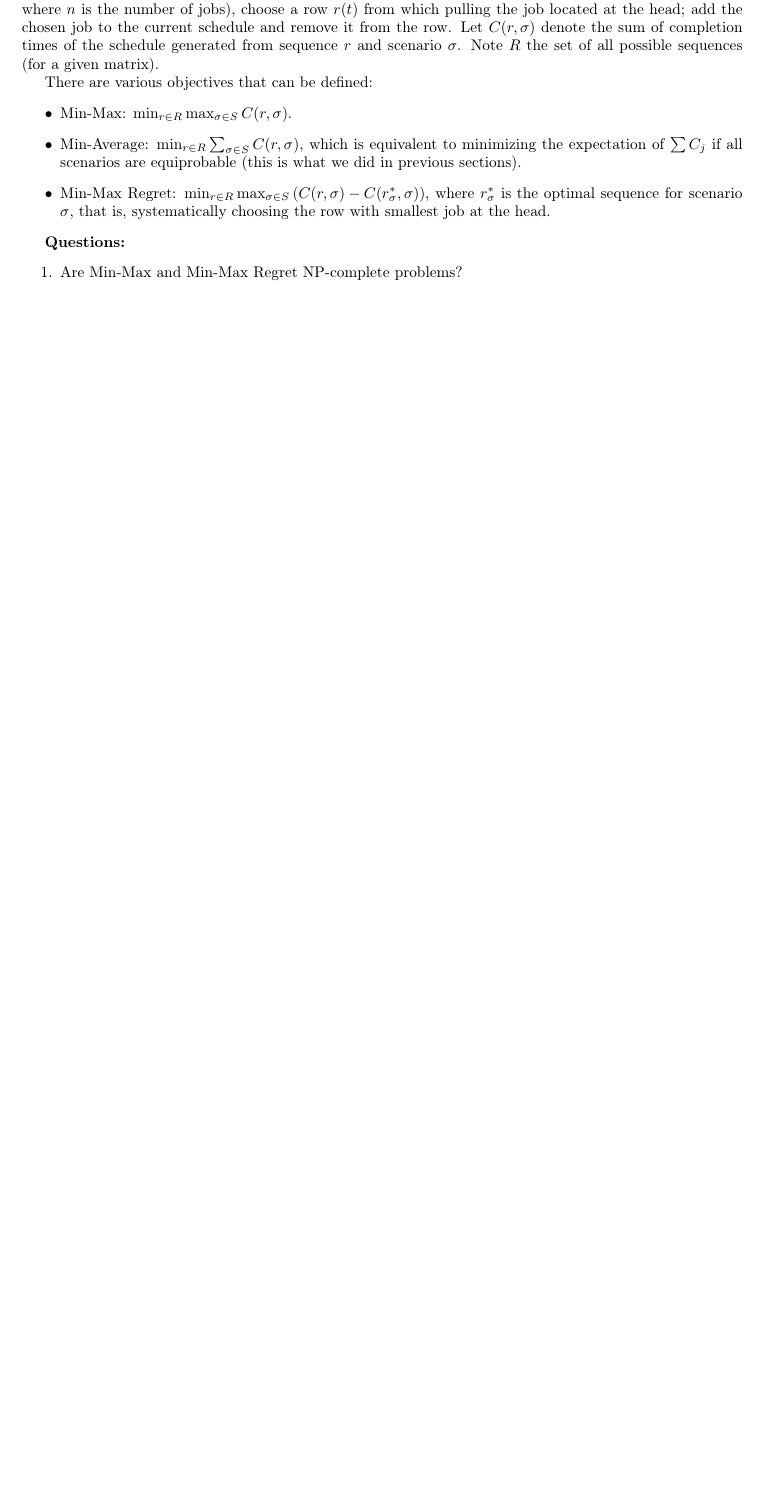
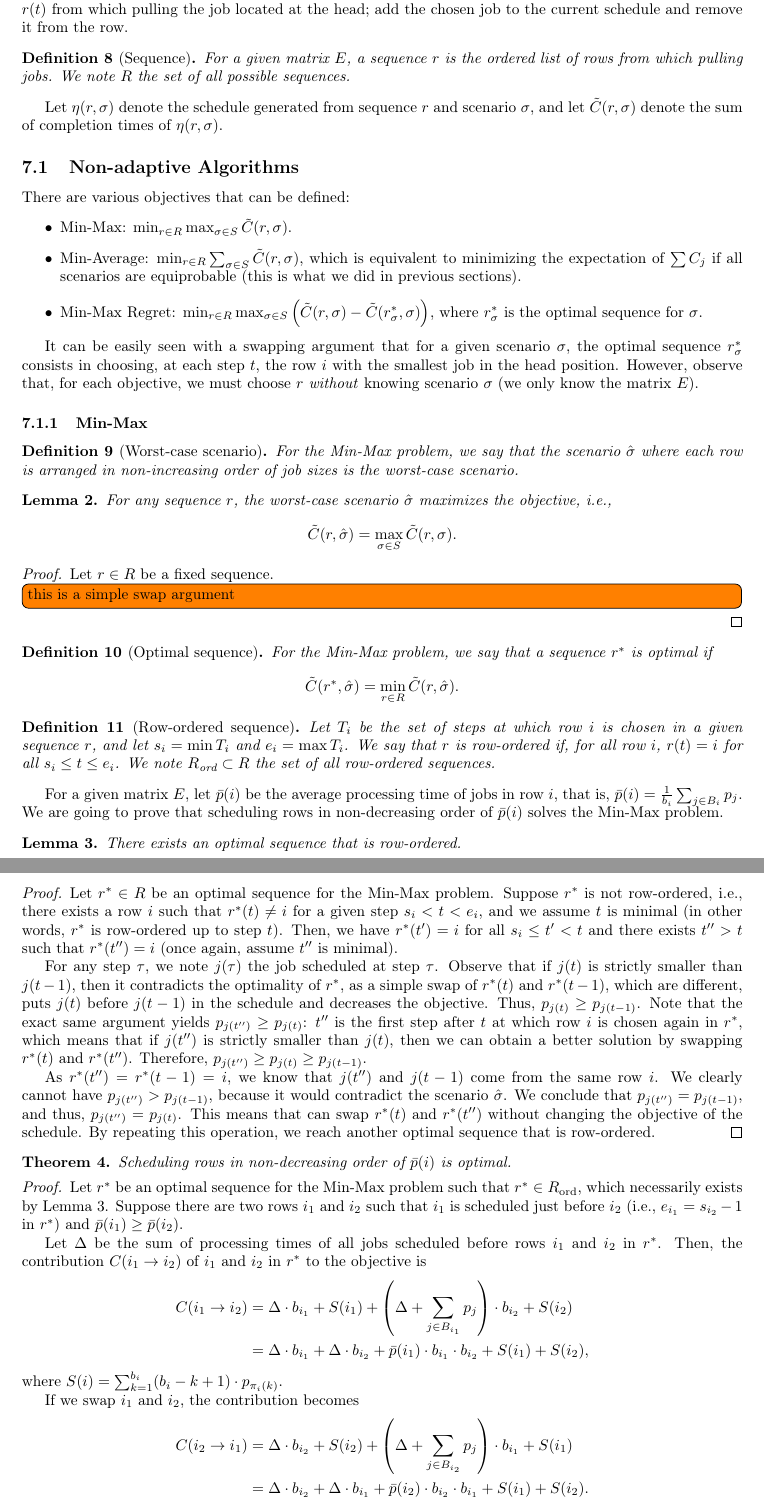
Before and after one commit to anthonydugois/robust-flow-scheduling, a LaTeX document (notes-2.tex): part of page 15 of 15 before the commit and two parts of pages 15 and 16 of 16 after it, the two joined at a grey line, cut so that both start at the same text, the shorter picture padded with empty space. Compiled offline with pdfLaTeX.

Commit message:
solving min-max

```diff
--- a/notes-2.tex
+++ b/notes-2.tex
@@ -740,14 +744,97 @@ If there is a balancing between complexity and quality of the solution (throw fo
+We consider the following game: at each step \(t\) (\(1\le t\le n\), where \(n\) is the number of jobs), choose a row \(r(t)\) from which pulling the job located at the head; add the chosen job to the current schedule and remove it from the row.
+
+\begin{definition}[Sequence]
+    For a given matrix \(E\), a sequence \(r\) is the ordered list of rows from which pulling jobs.
+    We note \(R\) the set of all possible sequences.
+\end{definition}
+
+Let \(\eta(r,\sigma)\) denote the schedule generated from sequence \(r\) and scenario \(\sigma\), and let \(\tilde{C}(r,\sigma)\) denote the sum of completion times of \(\eta(r,\sigma)\).
+
 \subsection{Non-adaptive Algorithms}
-
-Let \(E\) be a known oracle matrix.
-We consider that a scenario \(\sigma\in S\) consists in \(K\) permutations \(\pi_i\), where \(\pi_i\) describes a fixed permutation of the jobs of row \(i\).
-We consider the following game: at each step \(t\) (\(1\le t\le n\), where \(n\) is the number of jobs), choose a row \(r(t)\) from which pulling the job located at the head; add the chosen job to the current schedule and remove it from the row.
-Let \(C(r,\sigma)\) denote the sum of completion times of the schedule generated from sequence \(r\) and scenario \(\sigma\).
-Note \(R\) the set of all possible sequences (for a given matrix).
 
 There are various objectives that can be defined:
 \begin{itemize}
-    \item Min-Max: \(\min_{r\in R} \max_{\sigma\in S} C(r,\sigma)\).
-    \item Min-Average: \(\min_{r\in R} \sum_{\sigma\in S} C(r,\sigma)\), which is equivalent to minimizing the expectation of \(\sum C_j\) if all scenarios are equiprobable (this is what we did in previous sections).
-    \item Min-Max Regret: \(\min_{r\in R}\max_{\sigma\in S} \left(C(r,\sigma)-C(r^*_{\sigma},\sigma)\right)\), where \(r^*_{\sigma}\) is the optimal sequence for scenario \(\sigma\), that is, systematically choosing the row with smallest job at the head.
+    \item Min-Max: \(\min_{r\in R} \max_{\sigma\in S} \tilde{C}(r,\sigma)\).
+    \item Min-Average: \(\min_{r\in R} \sum_{\sigma\in S} \tilde{C}(r,\sigma)\), which is equivalent to minimizing the expectation of \(\sum C_j\) if all scenarios are equiprobable (this is what we did in previous sections).
+    \item Min-Max Regret: \(\min_{r\in R}\max_{\sigma\in S} \left(\tilde{C}(r,\sigma)-\tilde{C}(r^*_{\sigma},\sigma)\right)\), where \(r^*_{\sigma}\) is the optimal sequence for \(\sigma\).
 \end{itemize}
+
+It can be easily seen with a swapping argument that for a given scenario \(\sigma\), the optimal sequence \(r^*_{\sigma}\) consists in choosing, at each step \(t\), the row \(i\) with the smallest job in the head position.
+However, observe that, for each objective, we must choose \(r\) \emph{without} knowing scenario \(\sigma\) (we only know the matrix \(E\)).
+
+\subsubsection{Min-Max}
+
+\begin{definition}[Worst-case scenario]
+    For the Min-Max problem, we say that the scenario \(\hat{\sigma}\) where each row is arranged in non-increasing order of job sizes is the worst-case scenario.
+\end{definition}
+
+\begin{lemma}
+    For any sequence \(r\), the worst-case scenario \(\hat{\sigma}\) maximizes the objective, i.e.,
+    \[
+        \tilde{C}(r,\hat{\sigma})=\max_{\sigma\in S}\tilde{C}(r,\sigma).
+    \]
+\end{lemma}
+\begin{proof}
+    Let \(r\in R\) be a fixed sequence.
+    \todo[inline]{this is a simple swap argument}
+\end{proof}
+
+\begin{definition}[Optimal sequence]
+    For the Min-Max problem, we say that a sequence \(r^*\) is optimal if
+    \[
+        \tilde{C}(r^*,\hat{\sigma})=\min_{r\in R}\tilde{C}(r,\hat{\sigma}).
+    \]
+\end{definition}
+
+\begin{definition}[Row-ordered sequence]
+    Let \(T_i\) be the set of steps at which row \(i\) is chosen in a given sequence \(r\), and let \(s_i=\min T_i\) and \(e_i=\max T_i\).
+    We say that \(r\) is row-ordered if, for all row \(i\), \(r(t)=i\) for all \(s_i\le t\le e_i\).
+    We note \(R_{\text{ord}}\subset R\) the set of all row-ordered sequences.
+\end{definition}
+
+For a given matrix \(E\), let \(\bar{p}(i)\) be the average processing time of jobs in row \(i\), that is, \(\bar{p}(i)=\frac{1}{b_i} \sum_{j\in B_i} p_j\).
+We are going to prove that scheduling rows in non-decreasing order of \(\bar{p}(i)\) solves the Min-Max problem.
+
+\begin{lemma}\label{lem.opt-row-ordered}
+    There exists an optimal sequence that is row-ordered.
+\end{lemma}
+\begin{proof}
+    Let \(r^*\in R\) be an optimal sequence for the Min-Max problem.
+    Suppose \(r^*\) is not row-ordered, i.e., there exists a row \(i\) such that \(r^*(t)\ne i\) for a given step \(s_i<t<e_i\), and we assume \(t\) is minimal (in other words, \(r^*\) is row-ordered up to step \(t\)).
+    Then, we have \(r^*(t')=i\) for all \(s_i\le t'<t\) and there exists \(t''>t\) such that \(r^*(t'')=i\) (once again, assume \(t''\) is minimal).
+
+    For any step \(\tau\), we note \(j(\tau)\) the job scheduled at step \(\tau\).
+    Observe that if \(j(t)\) is strictly smaller than \(j(t-1)\), then it contradicts the optimality of \(r^*\), as a simple swap of \(r^*(t)\) and \(r^*(t-1)\), which are different, puts \(j(t)\) before \(j(t-1)\) in the schedule and decreases the objective.
+    Thus, \(p_{j(t)}\ge p_{j(t-1)}\).
+    Note that the exact same argument yields \(p_{j(t'')}\ge p_{j(t)}\): \(t''\) is the first step after \(t\) at which row \(i\) is chosen again in \(r^*\), which means that if \(j(t'')\) is strictly smaller than \(j(t)\), then we can obtain a better solution by swapping \(r^*(t)\) and \(r^*(t'')\).
+    Therefore, \(p_{j(t'')}\ge p_{j(t)}\ge p_{j(t-1)}\).
+
+    As \(r^*(t'')=r^*(t-1)=i\), we know that \(j(t'')\) and \(j(t-1)\) come from the same row \(i\).
+    We clearly cannot have \(p_{j(t'')}>p_{j(t-1)}\), because it would contradict the scenario \(\hat{\sigma}\).
+    We conclude that \(p_{j(t'')}=p_{j(t-1)}\), and thus, \(p_{j(t'')}=p_{j(t)}\).
+    This means that can swap \(r^*(t)\) and \(r^*(t'')\) without changing the objective of the schedule.
+    By repeating this operation, we reach another optimal sequence that is row-ordered.
+\end{proof}
+
+\begin{theorem}
+    Scheduling rows in non-decreasing order of \(\bar{p}(i)\) is optimal.
+\end{theorem}
+\begin{proof}
+    Let \(r^*\) be an optimal sequence for the Min-Max problem such that \(r^*\in R_{\text{ord}}\), which necessarily exists by Lemma~\ref{lem.opt-row-ordered}.
+    Suppose there are two rows \(i_1\) and \(i_2\) such that \(i_1\) is scheduled just before \(i_2\) (i.e., \(e_{i_1}=s_{i_2}-1\) in \(r^*\)) and \(\bar{p}(i_1)\ge\bar{p}(i_2)\).
+
+    Let \(\Delta\) be the sum of processing times of all jobs scheduled before rows \(i_1\) and \(i_2\) in \(r^*\).
+    Then, the contribution \(C(i_1\to i_2)\) of \(i_1\) and \(i_2\) in \(r^*\) to the objective is
+    \begin{align*}
+        C(i_1\to i_2)
+        &=\Delta\cdot b_{i_1} + S(i_1) + \left(\Delta + \sum_{j\in B_{i_1}} p_j\right)\cdot b_{i_2} + S(i_2) \\
+        &=\Delta\cdot b_{i_1} + \Delta\cdot b_{i_2} + \bar{p}(i_1)\cdot b_{i_1}\cdot b_{i_2} + S(i_1) + S(i_2),
+    \end{align*}
+    where \(S(i)=\sum_{k=1}^{b_i} (b_i-k+1)\cdot p_{\pi_i(k)}\).
+
+    If we swap \(i_1\) and \(i_2\), the contribution becomes
+    \begin{align*}
+        C(i_2\to i_1)
+        &=\Delta\cdot b_{i_2} + S(i_2) + \left(\Delta + \sum_{j\in B_{i_2}} p_j\right)\cdot b_{i_1} + S(i_1) \\
+        &=\Delta\cdot b_{i_2} + \Delta\cdot b_{i_1} + \bar{p}(i_2)\cdot b_{i_2}\cdot b_{i_1} + S(i_1) + S(i_2).
+    \end{align*}
@@ -754,5 +851,3 @@ There are various objectives that can be defined:
 
 \textbf{Questions:}
 \begin{enumerate}
-    \item Are Min-Max and Min-Max Regret NP-complete problems?
-    \item For a fixed sequence \(r\), are we able to find the worst-case scenario (i.e., the scenario that maximizes the regret)?
```
Also changed, not shown: notes-2.tex (18 more changed lines).
